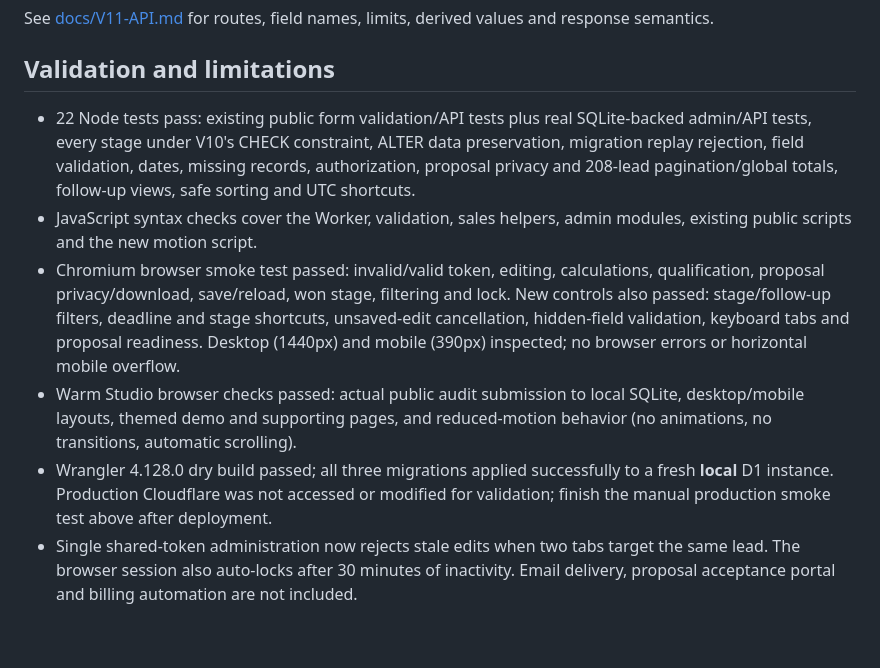
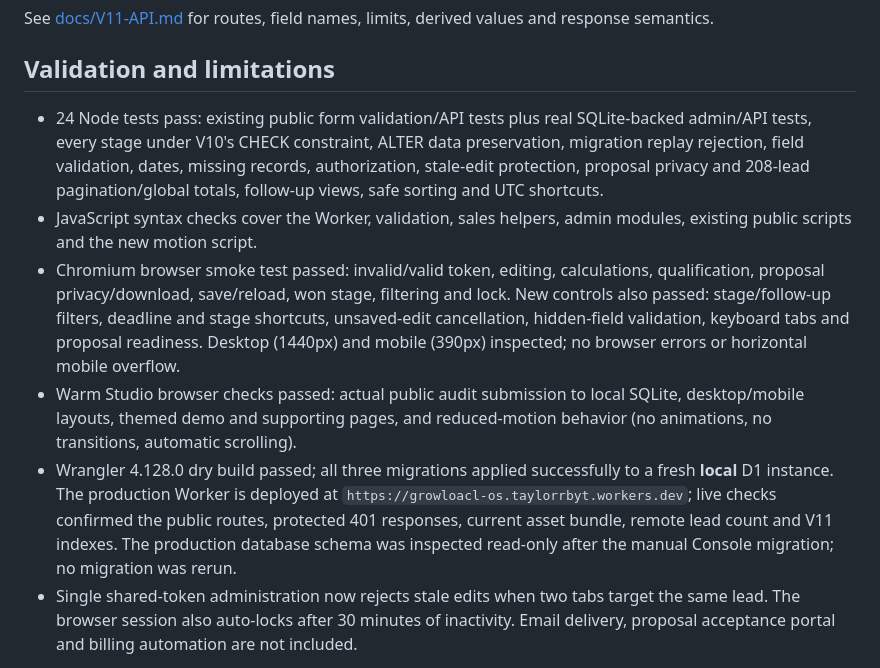
Before and after one commit to magelevels/growloacl-os, a Markdown page: README-V11.md, the part around the change. GitHub-like rendering; blank space fills up the shorter version.

Commit message:
Document production verification

```diff
--- a/README-V11.md
+++ b/README-V11.md
@@ -98,11 +98,11 @@ See [docs/V11-API.md](docs/V11-API.md) for routes, field names, limits, derived
 
 ## Validation and limitations
 
-- 22 Node tests pass: existing public form validation/API tests plus real SQLite-backed admin/API tests, every stage under V10's CHECK constraint, ALTER data preservation, migration replay rejection, field validation, dates, missing records, authorization, proposal privacy and 208-lead pagination/global totals, follow-up views, safe sorting and UTC shortcuts.
+- 24 Node tests pass: existing public form validation/API tests plus real SQLite-backed admin/API tests, every stage under V10's CHECK constraint, ALTER data preservation, migration replay rejection, field validation, dates, missing records, authorization, stale-edit protection, proposal privacy and 208-lead pagination/global totals, follow-up views, safe sorting and UTC shortcuts.
 - JavaScript syntax checks cover the Worker, validation, sales helpers, admin modules, existing public scripts and the new motion script.
 - Chromium browser smoke test passed: invalid/valid token, editing, calculations, qualification, proposal privacy/download, save/reload, won stage, filtering and lock. New controls also passed: stage/follow-up filters, deadline and stage shortcuts, unsaved-edit cancellation, hidden-field validation, keyboard tabs and proposal readiness. Desktop (1440px) and mobile (390px) inspected; no browser errors or horizontal mobile overflow.
 - Warm Studio browser checks passed: actual public audit submission to local SQLite, desktop/mobile layouts, themed demo and supporting pages, and reduced-motion behavior (no animations, no transitions, automatic scrolling).
-- Wrangler 4.128.0 dry build passed; all three migrations applied successfully to a fresh **local** D1 instance. Production Cloudflare was not accessed or modified for validation; finish the manual production smoke test above after deployment.
+- Wrangler 4.128.0 dry build passed; all three migrations applied successfully to a fresh **local** D1 instance. The production Worker is deployed at `https://growloacl-os.taylorrbyt.workers.dev`; live checks confirmed the public routes, protected 401 responses, current asset bundle, remote lead count and V11 indexes. The production database schema was inspected read-only after the manual Console migration; no migration was rerun.
 - Single shared-token administration now rejects stale edits when two tabs target the same lead. The browser session also auto-locks after 30 minutes of inactivity. Email delivery, proposal acceptance portal and billing automation are not included.
 
 **Rollback:** Restore the V10 Worker/assets without dropping new columns. The public funnel continues using its original columns; V10 sees the mirrored legacy statuses. Leave the additive migration in place. Avoid editing statuses through V10 after rollback if you plan to return to V11, since V10 cannot update pipeline_stage. Resolve any such edits explicitly before redeploying V11; do not rerun the migration.
```
